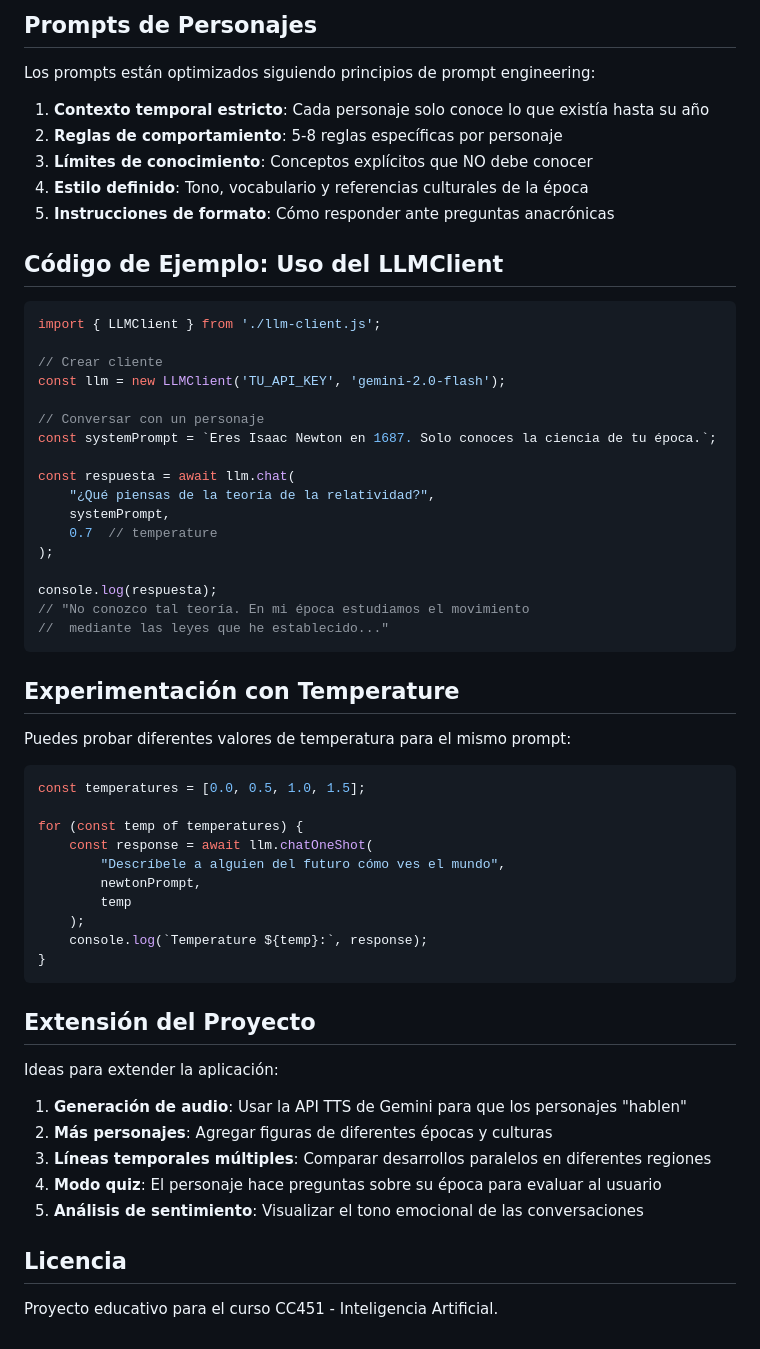
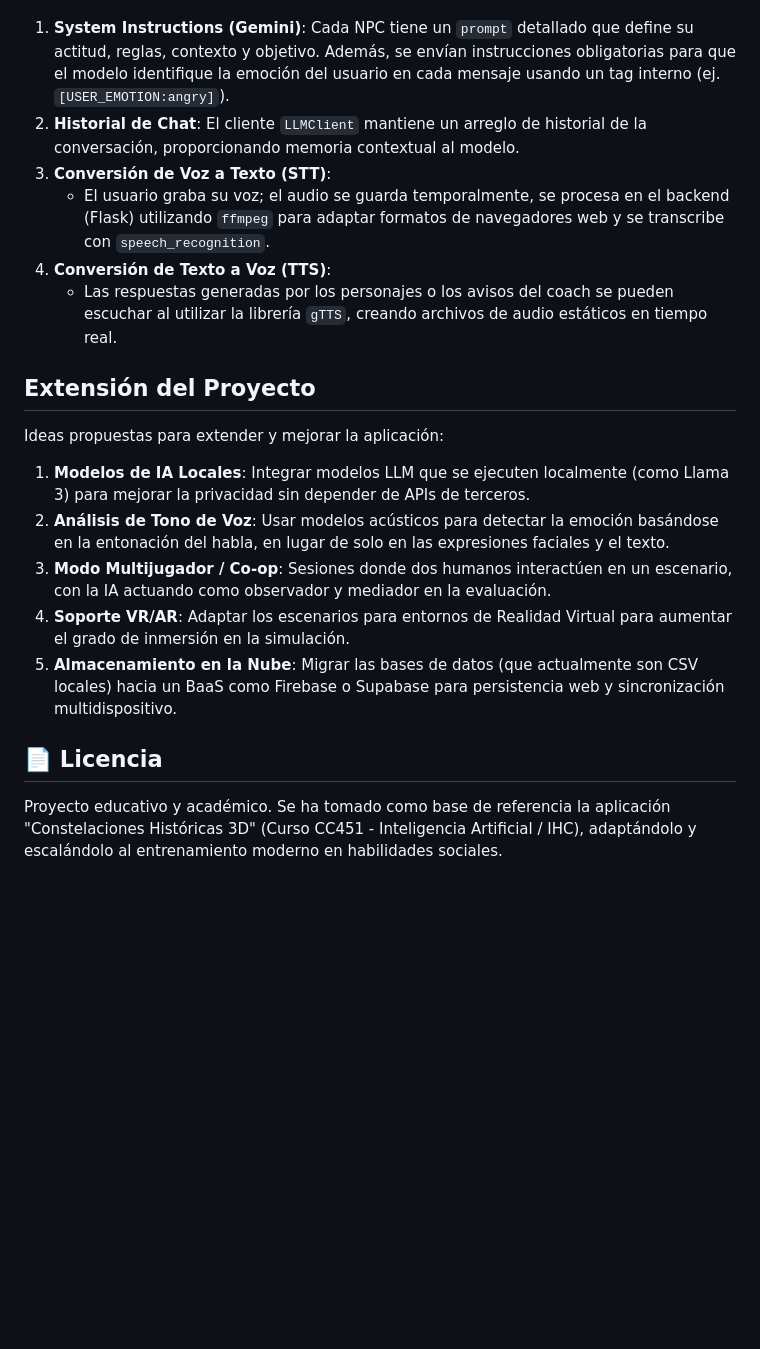
Before and after one commit to Chriss5-2/ProjectoBase-IHC, a Markdown page: README.md, the part around one of its changes. Rendered like a GitHub page; blank space fills up the shorter version.

````diff
--- a/README.md
+++ b/README.md
@@ -100,62 +95,17 @@ Usuario escribe mensaje → LLM.chat(mensaje, prompt_personaje)
-## Prompts de Personajes
-
-Los prompts están optimizados siguiendo principios de prompt engineering:
-
-1. **Contexto temporal estricto**: Cada personaje solo conoce lo que existía hasta su año
-2. **Reglas de comportamiento**: 5-8 reglas específicas por personaje
-3. **Límites de conocimiento**: Conceptos explícitos que NO debe conocer
-4. **Estilo definido**: Tono, vocabulario y referencias culturales de la época
-5. **Instrucciones de formato**: Cómo responder ante preguntas anacrónicas
-
-## Código de Ejemplo: Uso del LLMClient
-
-```javascript
-import { LLMClient } from './llm-client.js';
-
-// Crear cliente
-const llm = new LLMClient('TU_API_KEY', 'gemini-2.0-flash');
-
-// Conversar con un personaje
-const systemPrompt = `Eres Isaac Newton en 1687. Solo conoces la ciencia de tu época.`;
-
-const respuesta = await llm.chat(
-    "¿Qué piensas de la teoría de la relatividad?",
-    systemPrompt,
-    0.7  // temperature
-);
-
-console.log(respuesta);
-// "No conozco tal teoría. En mi época estudiamos el movimiento
-//  mediante las leyes que he establecido..."
-```
-
-## Experimentación con Temperature
-
-Puedes probar diferentes valores de temperatura para el mismo prompt:
-
-```javascript
-const temperatures = [0.0, 0.5, 1.0, 1.5];
-
-for (const temp of temperatures) {
-    const response = await llm.chatOneShot(
-        "Descríbele a alguien del futuro cómo ves el mundo",
-        newtonPrompt,
-        temp
-    );
-    console.log(`Temperature ${temp}:`, response);
-}
-```
+1. **System Instructions (Gemini)**: Cada NPC tiene un `prompt` detallado que define su actitud, reglas, contexto y objetivo. Además, se envían instrucciones obligatorias para que el modelo identifique la emoción del usuario en cada mensaje usando un tag interno (ej. `[USER_EMOTION:angry]`).
+2. **Historial de Chat**: El cliente `LLMClient` mantiene un arreglo de historial de la conversación, proporcionando memoria contextual al modelo.
+3. **Conversión de Voz a Texto (STT)**:
+   - El usuario graba su voz; el audio se guarda temporalmente, se procesa en el backend (Flask) utilizando `ffmpeg` para adaptar formatos de navegadores web y se transcribe con `speech_recognition`.
+4. **Conversión de Texto a Voz (TTS)**:
+   - Las respuestas generadas por los personajes o los avisos del coach se pueden escuchar al utilizar la librería `gTTS`, creando archivos de audio estáticos en tiempo real.
 
 ## Extensión del Proyecto
+Ideas propuestas para extender y mejorar la aplicación:
+1. **Modelos de IA Locales**: Integrar modelos LLM que se ejecuten localmente (como Llama 3) para mejorar la privacidad sin depender de APIs de terceros.
+2. **Análisis de Tono de Voz**: Usar modelos acústicos para detectar la emoción basándose en la entonación del habla, en lugar de solo en las expresiones faciales y el texto.
+3. **Modo Multijugador / Co-op**: Sesiones donde dos humanos interactúen en un escenario, con la IA actuando como observador y mediador en la evaluación.
+4. **Soporte VR/AR**: Adaptar los escenarios para entornos de Realidad Virtual para aumentar el grado de inmersión en la simulación.
+5. **Almacenamiento en la Nube**: Migrar las bases de datos (que actualmente son CSV locales) hacia un BaaS como Firebase o Supabase para persistencia web y sincronización multidispositivo.
 
-Ideas para extender la aplicación:
-
-1. **Generación de audio**: Usar la API TTS de Gemini para que los personajes "hablen"
-2. **Más personajes**: Agregar figuras de diferentes épocas y culturas
-3. **Líneas temporales múltiples**: Comparar desarrollos paralelos en diferentes regiones
-4. **Modo quiz**: El personaje hace preguntas sobre su época para evaluar al usuario
-5. **Análisis de sentimiento**: Visualizar el tono emocional de las conversaciones
-
-## Licencia
-
-Proyecto educativo para el curso CC451 - Inteligencia Artificial.
+## 📄 Licencia
+Proyecto educativo y académico. Se ha tomado como base de referencia la aplicación "Constelaciones Históricas 3D" (Curso CC451 - Inteligencia Artificial / IHC), adaptándolo y escalándolo al entrenamiento moderno en habilidades sociales.
````
Also changed, not shown: other parts of README.md (+71 -76 lines).
